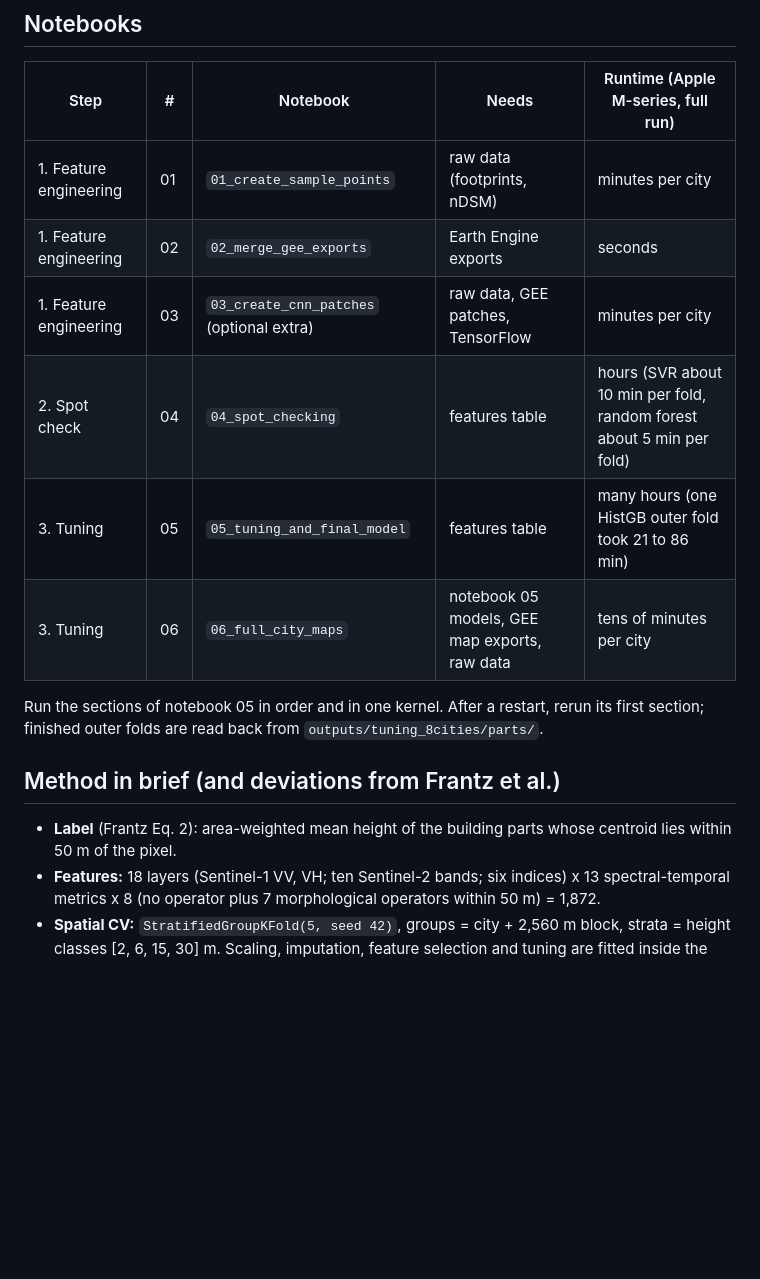
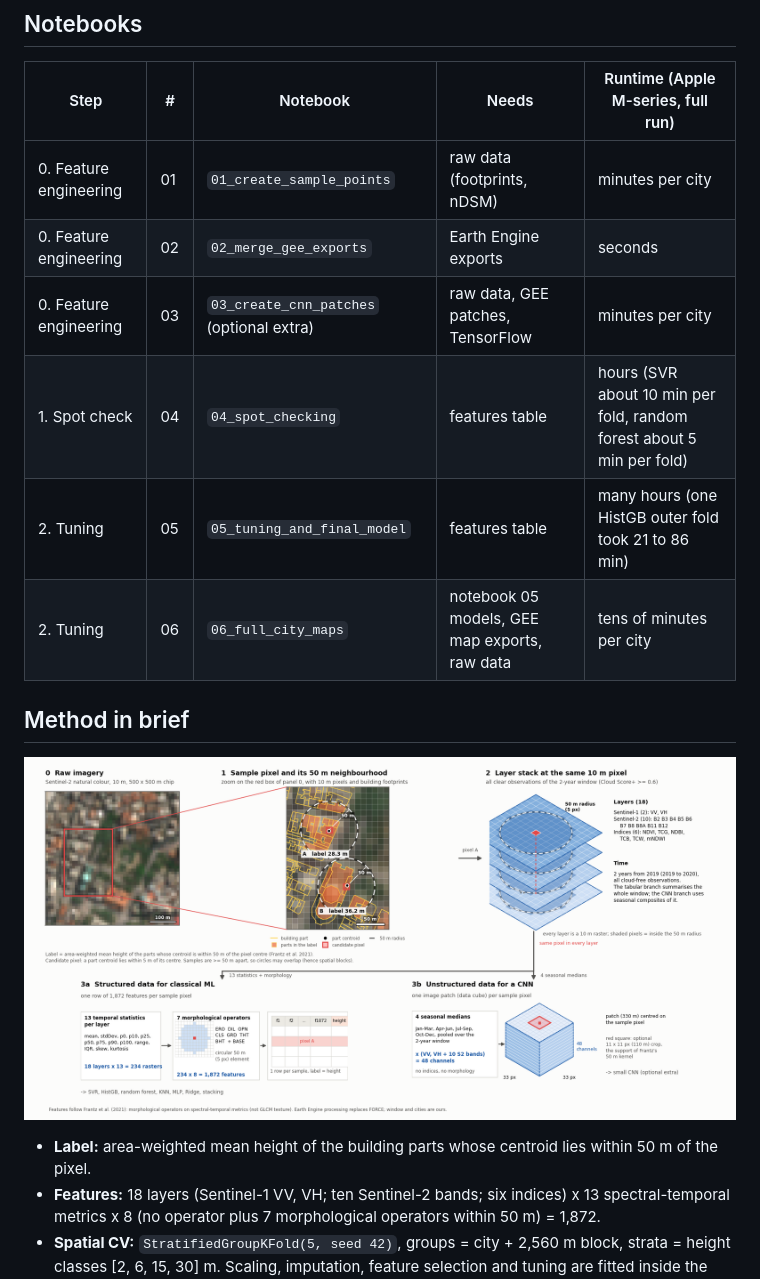
Before and after one commit to guilhermeiablonovski/sentinel-heights-brazil, a Markdown page: README.md, the part around one of its changes. GitHub-like rendering; pictures changed too: summary.png (added); blank space fills up the shorter version.

Commit message:
image summary

```diff
--- a/README.md
+++ b/README.md
@@ -53,19 +50,18 @@ To check the plumbing in minutes before the long run, set `FAST = True` in the c
 
 | Step | # | Notebook | Needs | Runtime (Apple M-series, full run) |
 |---|---|---|---|---|
-| 1. Feature engineering | 01 | `01_create_sample_points` | raw data (footprints, nDSM) | minutes per city |
-| 1. Feature engineering | 02 | `02_merge_gee_exports` | Earth Engine exports | seconds |
-| 1. Feature engineering | 03 | `03_create_cnn_patches` (optional extra) | raw data, GEE patches, TensorFlow | minutes per city |
-| 2. Spot check | 04 | `04_spot_checking` | features table | hours (SVR about 10 min per fold, random forest about 5 min per fold) |
-| 3. Tuning | 05 | `05_tuning_and_final_model` | features table | many hours (one HistGB outer fold took 21 to 86 min) |
-| 3. Tuning | 06 | `06_full_city_maps` | notebook 05 models, GEE map exports, raw data | tens of minutes per city |
+| 0. Feature engineering | 01 | `01_create_sample_points` | raw data (footprints, nDSM) | minutes per city |
+| 0. Feature engineering | 02 | `02_merge_gee_exports` | Earth Engine exports | seconds |
+| 0. Feature engineering | 03 | `03_create_cnn_patches` (optional extra) | raw data, GEE patches, TensorFlow | minutes per city |
+| 1. Spot check | 04 | `04_spot_checking` | features table | hours (SVR about 10 min per fold, random forest about 5 min per fold) |
+| 2. Tuning | 05 | `05_tuning_and_final_model` | features table | many hours (one HistGB outer fold took 21 to 86 min) |
+| 2. Tuning | 06 | `06_full_city_maps` | notebook 05 models, GEE map exports, raw data | tens of minutes per city |
 
-Run the sections of notebook 05 in order and in one kernel. After a restart, rerun its first section; finished outer folds
-are read back from `outputs/tuning_8cities/parts/`.
+## Method in brief
 
-## Method in brief (and deviations from Frantz et al.)
+![Summary](summary.png)
 
-* **Label** (Frantz Eq. 2): area-weighted mean height of the building parts whose centroid lies within 50 m of the pixel.
+* **Label:** area-weighted mean height of the building parts whose centroid lies within 50 m of the pixel.
 * **Features:** 18 layers (Sentinel-1 VV, VH; ten Sentinel-2 bands; six indices) x 13 spectral-temporal metrics x 8
   (no operator plus 7 morphological operators within 50 m) = 1,872.
 * **Spatial CV:** `StratifiedGroupKFold(5, seed 42)`, groups = city + 2,560 m block, strata = height classes [2, 6, 15, 30] m.
```
Also changed, not shown: other parts of README.md (+9 -12 lines), 2 other files.
